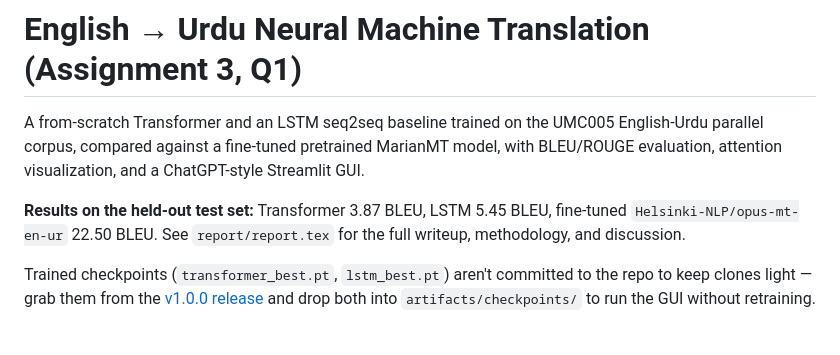
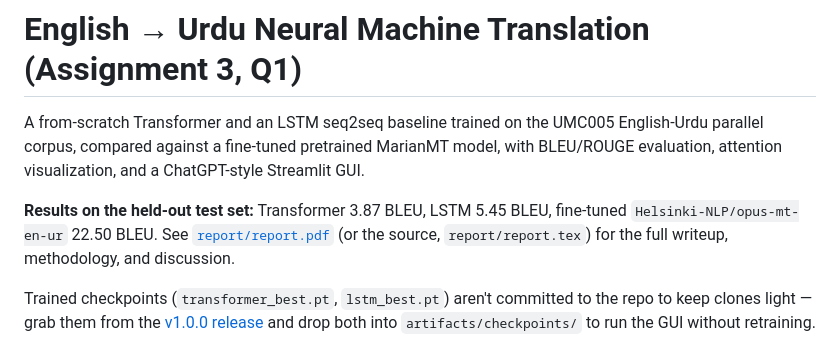
Before and after one commit to Hassan-Younas18/transformer-vs-lstm-urdu-translation, a Markdown page: README.md, the part around the change. Rendered like a GitHub page.

Commit message:
Link README to the compiled report PDF
Co-Authored-By: Claude Sonnet 5 <noreply@anthropic.com>

```diff
--- a/README.md
+++ b/README.md
@@ -6,7 +6,8 @@ MarianMT model, with BLEU/ROUGE evaluation, attention visualization, and a
 ChatGPT-style Streamlit GUI.
 
 **Results on the held-out test set:** Transformer 3.87 BLEU, LSTM 5.45 BLEU,
-fine-tuned `Helsinki-NLP/opus-mt-en-ur` 22.50 BLEU. See `report/report.tex`
+fine-tuned `Helsinki-NLP/opus-mt-en-ur` 22.50 BLEU. See
+[`report/report.pdf`](report/report.pdf) (or the source, `report/report.tex`)
 for the full writeup, methodology, and discussion.
 
 Trained checkpoints (`transformer_best.pt`, `lstm_best.pt`) aren't committed
```
